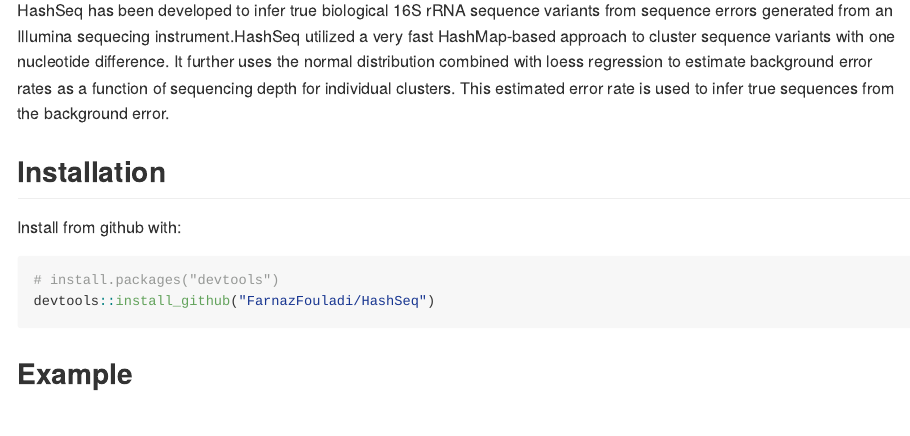
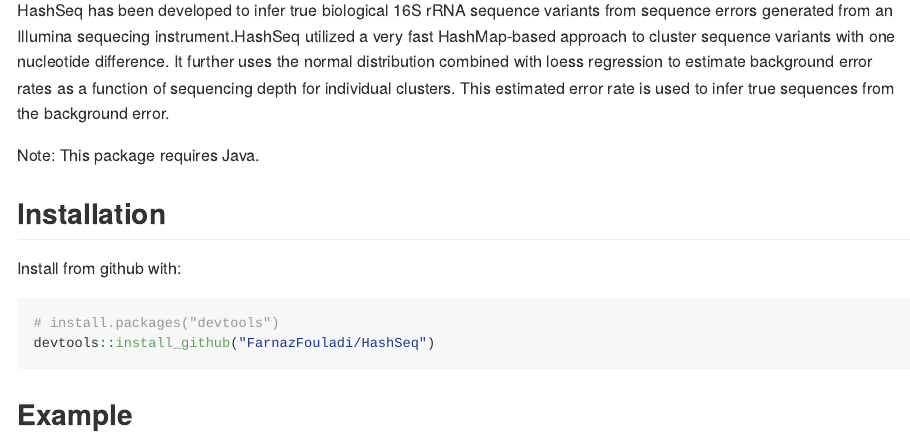
Before and after one commit to FarnazFouladi/HashSeq, an R Markdown document (README.Rmd): the page in a window 1100 px wide, from 110 px down. The pictures show the output file README.md that the author committed with the source, drawn offline in the style of GitHub; long lines of code are wrapped.

Commit message:
update ReadMe

```diff
--- a/README.Rmd
+++ b/README.Rmd
@@ -19,6 +19,9 @@
 <!-- badges: end -->
 
 HashSeq has been developed to infer true biological 16S rRNA sequence variants from sequence errors generated from an Illumina sequecing instrument.HashSeq utilized a very fast HashMap-based approach to cluster sequence variants with one nucleotide difference. It further uses the normal distribution combined with loess regression to estimate background error rates as a function of sequencing depth for individual clusters. This estimated error rate is used to infer true sequences from the background error.
+
+Note: This package requires Java.
+
 
 ## Installation
 
```
Also changed, not shown: README.md.
